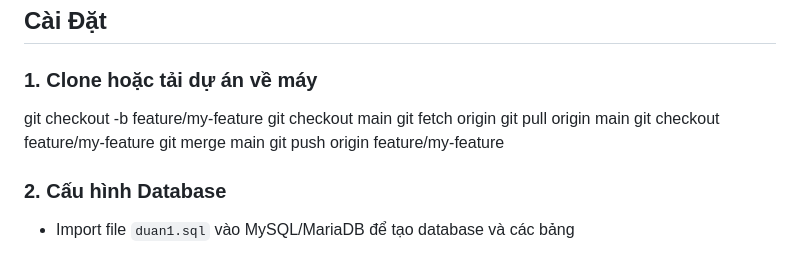
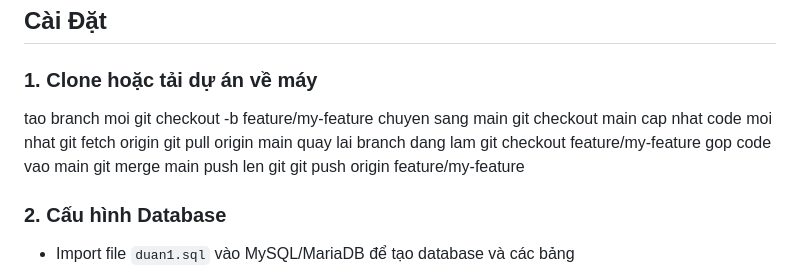
Before and after one commit to tyler15901/duan1, a Markdown page: README.md, the part around the change. GitHub-like rendering.

Commit message:
su dung git

```diff
--- a/README.md
+++ b/README.md
@@ -12,14 +12,20 @@ Hệ thống quản lý tour du lịch được xây dựng bằng PHP thuần,
 ## Cài Đặt
 
 ### 1. Clone hoặc tải dự án về máy
-
+tao branch moi
 git checkout -b feature/my-feature
+chuyen sang main
 git checkout main
+cap nhat code moi nhat
 git fetch origin
 git pull origin main
+quay lai branch dang lam
 git checkout feature/my-feature
+gop code vao main
 git merge main
+push len git
 git push origin feature/my-feature
+
 
 ### 2. Cấu hình Database
 
```
